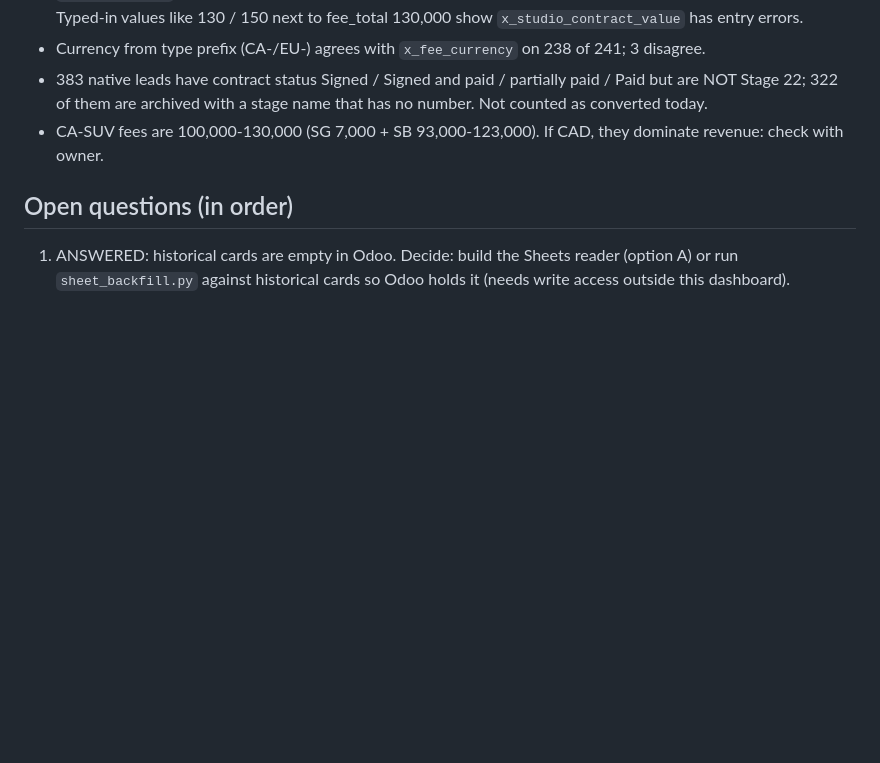
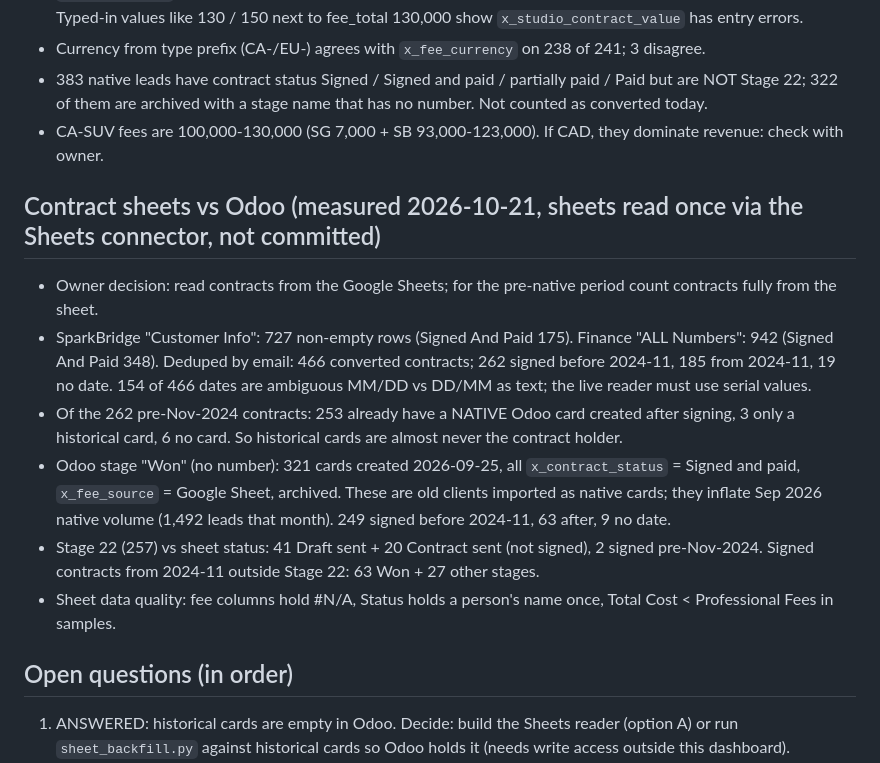
Before and after one commit to yusugimoto7/sugimoto-lead-journey, a Markdown page: STATUS.md, the part around the change. Rendered like a GitHub page; blank space fills up the shorter version.

Commit message:
Record contract-sheet vs Odoo comparison
Co-Authored-By: Claude Opus 5.5 <noreply@anthropic.com>
Claude-Session: https://claude.ai/code/session_015RbEesvwsETto61Qfu4RJt

```diff
--- a/STATUS.md
+++ b/STATUS.md
@@ -47,6 +47,20 @@ Working notes so a new session can pick up where the last one stopped.
   322 of them are archived with a stage name that has no number. Not counted as converted today.
 - CA-SUV fees are 100,000-130,000 (SG 7,000 + SB 93,000-123,000). If CAD, they dominate revenue: check with owner.
 
+## Contract sheets vs Odoo (measured 2026-10-21, sheets read once via the Sheets connector, not committed)
+- Owner decision: read contracts from the Google Sheets; for the pre-native period count contracts fully from the sheet.
+- SparkBridge "Customer Info": 727 non-empty rows (Signed And Paid 175). Finance "ALL Numbers": 942 (Signed And Paid 348).
+  Deduped by email: 466 converted contracts; 262 signed before 2024-11, 185 from 2024-11, 19 no date.
+  154 of 466 dates are ambiguous MM/DD vs DD/MM as text; the live reader must use serial values.
+- Of the 262 pre-Nov-2024 contracts: 253 already have a NATIVE Odoo card created after signing, 3 only a historical
+  card, 6 no card. So historical cards are almost never the contract holder.
+- Odoo stage "Won" (no number): 321 cards created 2026-09-25, all `x_contract_status` = Signed and paid,
+  `x_fee_source` = Google Sheet, archived. These are old clients imported as native cards; they inflate Sep 2026
+  native volume (1,492 leads that month). 249 signed before 2024-11, 63 after, 9 no date.
+- Stage 22 (257) vs sheet status: 41 Draft sent + 20 Contract sent (not signed), 2 signed pre-Nov-2024.
+  Signed contracts from 2024-11 outside Stage 22: 63 Won + 27 other stages.
+- Sheet data quality: fee columns hold #N/A, Status holds a person's name once, Total Cost < Professional Fees in samples.
+
 ## Open questions (in order)
 1. ANSWERED: historical cards are empty in Odoo. Decide: build the Sheets reader (option A) or run
    `sheet_backfill.py` against historical cards so Odoo holds it (needs write access outside this dashboard).
```
